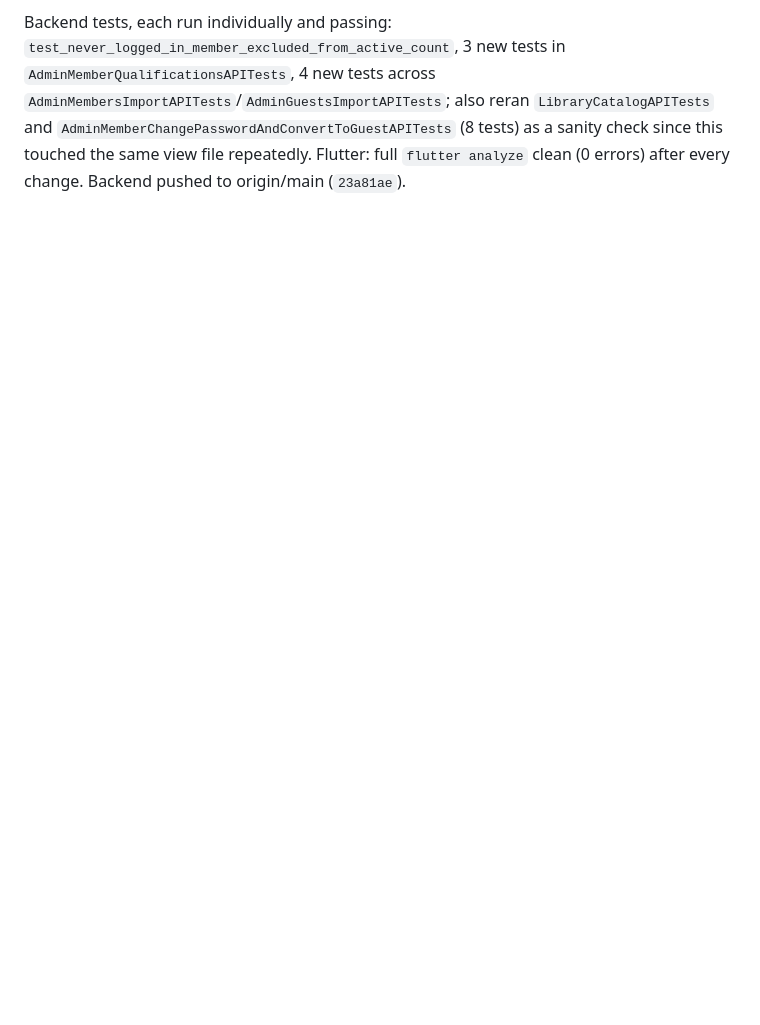
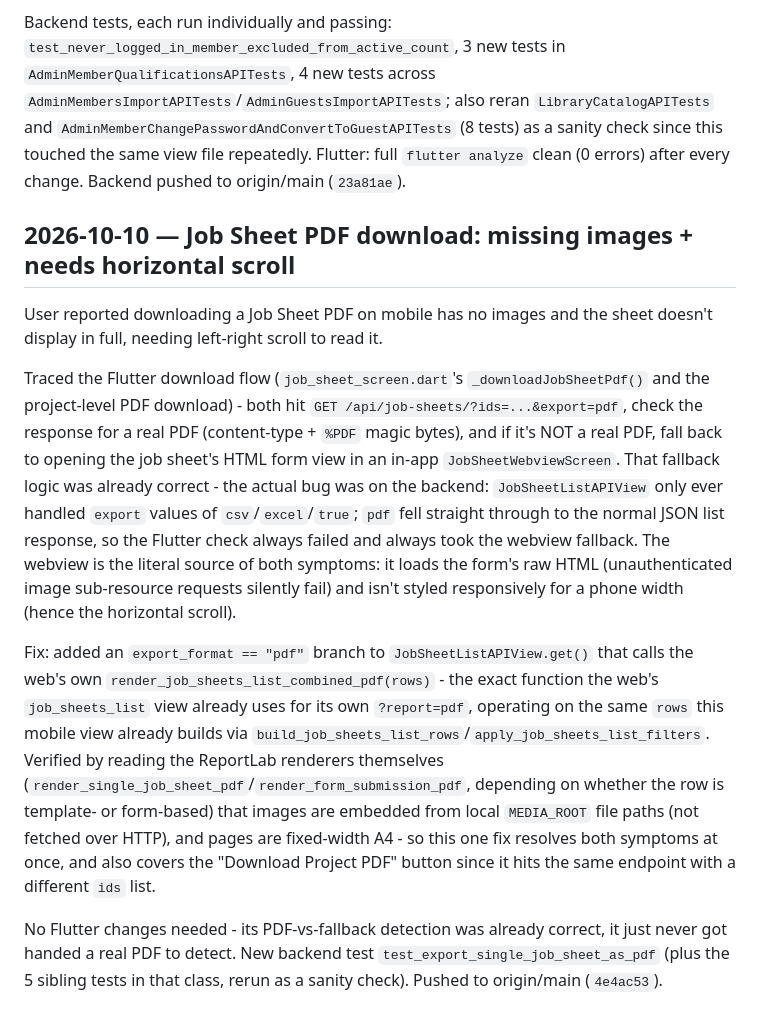
Before and after one commit to zappcodeinnovations/Siteflow---ConstructionIQ-Admin, a Markdown page: context.md, the part around the change. Rendered like a GitHub page; blank space fills up the shorter version.

Commit message:
Log Job Sheet PDF fix in context.md/report.md (backend-only change)
Co-Authored-By: Claude Sonnet 5 <noreply@anthropic.com>

```diff
--- a/context.md
+++ b/context.md
@@ -532,3 +532,43 @@ Backend tests, each run individually and passing: `test_never_logged_in_member_e
 (8 tests) as a sanity check since this touched the same view file
 repeatedly. Flutter: full `flutter analyze` clean (0 errors) after
 every change. Backend pushed to origin/main (`23a81ae`).
+
+## 2026-10-10 — Job Sheet PDF download: missing images + needs horizontal scroll
+
+User reported downloading a Job Sheet PDF on mobile has no images and
+the sheet doesn't display in full, needing left-right scroll to read
+it.
+
+Traced the Flutter download flow (`job_sheet_screen.dart`'s
+`_downloadJobSheetPdf()` and the project-level PDF download) - both
+hit `GET /api/job-sheets/?ids=...&export=pdf`, check the response for
+a real PDF (content-type + `%PDF` magic bytes), and if it's NOT a
+real PDF, fall back to opening the job sheet's HTML form view in an
+in-app `JobSheetWebviewScreen`. That fallback logic was already
+correct - the actual bug was on the backend: `JobSheetListAPIView`
+only ever handled `export` values of `csv`/`excel`/`true`; `pdf` fell
+straight through to the normal JSON list response, so the Flutter
+check always failed and always took the webview fallback. The webview
+is the literal source of both symptoms: it loads the form's raw HTML
+(unauthenticated image sub-resource requests silently fail) and isn't
+styled responsively for a phone width (hence the horizontal scroll).
+
+Fix: added an `export_format == "pdf"` branch to
+`JobSheetListAPIView.get()` that calls the web's own
+`render_job_sheets_list_combined_pdf(rows)` - the exact function the
+web's `job_sheets_list` view already uses for its own `?report=pdf`,
+operating on the same `rows` this mobile view already builds via
+`build_job_sheets_list_rows`/`apply_job_sheets_list_filters`. Verified
+by reading the ReportLab renderers themselves
+(`render_single_job_sheet_pdf`/`render_form_submission_pdf`, depending
+on whether the row is template- or form-based) that images are
+embedded from local `MEDIA_ROOT` file paths (not fetched over HTTP),
+and pages are fixed-width A4 - so this one fix resolves both symptoms
+at once, and also covers the "Download Project PDF" button since it
+hits the same endpoint with a different `ids` list.
+
+No Flutter changes needed - its PDF-vs-fallback detection was already
+correct, it just never got handed a real PDF to detect. New backend
+test `test_export_single_job_sheet_as_pdf` (plus the 5 sibling tests
+in that class, rerun as a sanity check). Pushed to origin/main
+(`4e4ac53`).
```
Also changed, not shown: report.md (+2 -0 lines).
